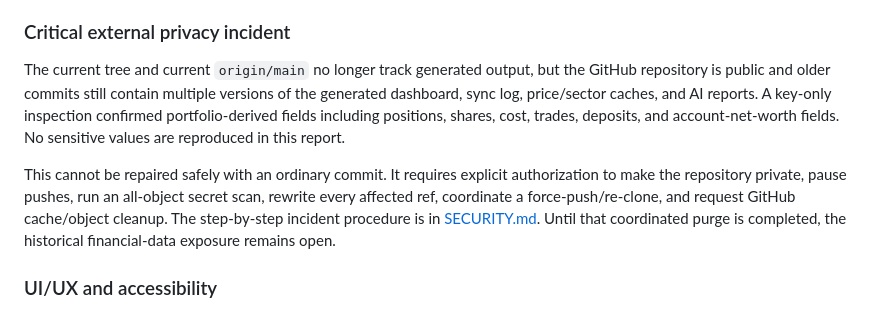
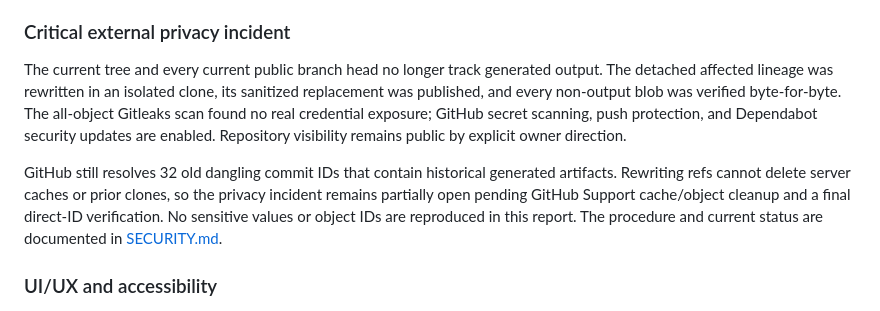
Before and after one commit to linjiw/portfolio-tracker, a Markdown page: docs/REVIEW_2026-07-09.md, the part around the change. GitHub-like rendering.

```diff
--- a/docs/REVIEW_2026-07-09.md
+++ b/docs/REVIEW_2026-07-09.md
@@ -160,19 +160,19 @@ The governing rules after this review are:
 
 ### Critical external privacy incident
 
-The current tree and current `origin/main` no longer track generated output,
-but the GitHub repository is public and older commits still contain multiple
-versions of the generated dashboard, sync log, price/sector caches, and AI
-reports. A key-only inspection confirmed portfolio-derived fields including
-positions, shares, cost, trades, deposits, and account-net-worth fields. No
-sensitive values are reproduced in this report.
+The current tree and every current public branch head no longer track generated
+output. The detached affected lineage was rewritten in an isolated clone, its
+sanitized replacement was published, and every non-output blob was verified
+byte-for-byte. The all-object Gitleaks scan found no real credential exposure;
+GitHub secret scanning, push protection, and Dependabot security updates are
+enabled. Repository visibility remains public by explicit owner direction.
 
-This cannot be repaired safely with an ordinary commit. It requires explicit
-authorization to make the repository private, pause pushes, run an all-object
-secret scan, rewrite every affected ref, coordinate a force-push/re-clone, and
-request GitHub cache/object cleanup. The step-by-step incident procedure is in
-[SECURITY.md](../SECURITY.md). Until that coordinated purge is completed, the
-historical financial-data exposure remains open.
+GitHub still resolves 32 old dangling commit IDs that contain historical
+generated artifacts. Rewriting refs cannot delete server caches or prior
+clones, so the privacy incident remains partially open pending GitHub Support
+cache/object cleanup and a final direct-ID verification. No sensitive values or
+object IDs are reproduced in this report. The procedure and current status are
+documented in [SECURITY.md](../SECURITY.md).
 
 ### UI/UX and accessibility
 
```
Also changed, not shown: SECURITY.md (+23 -9 lines).
